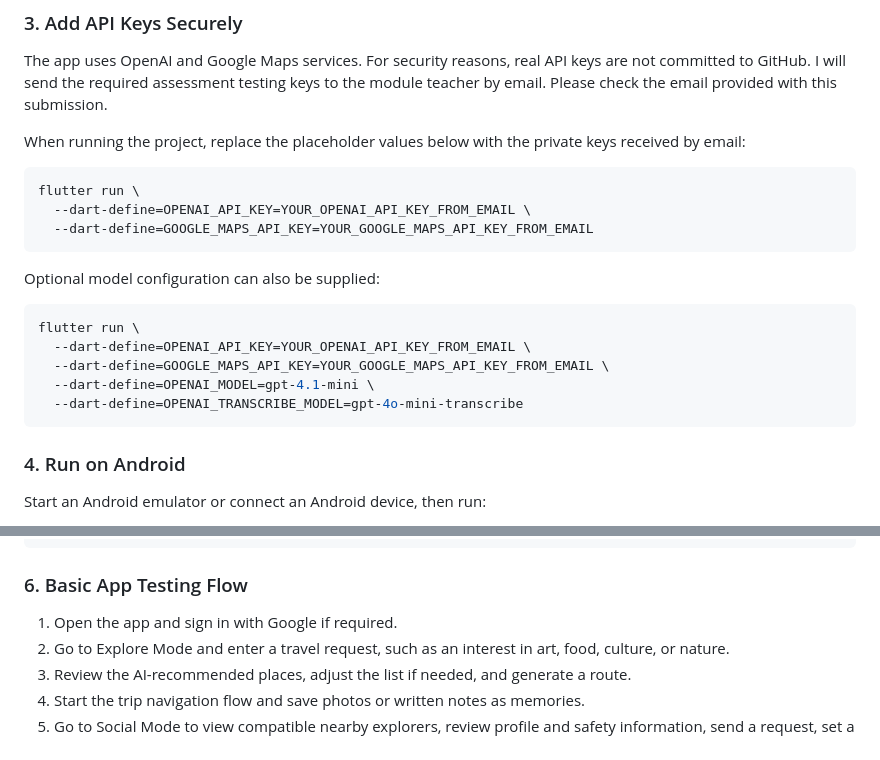
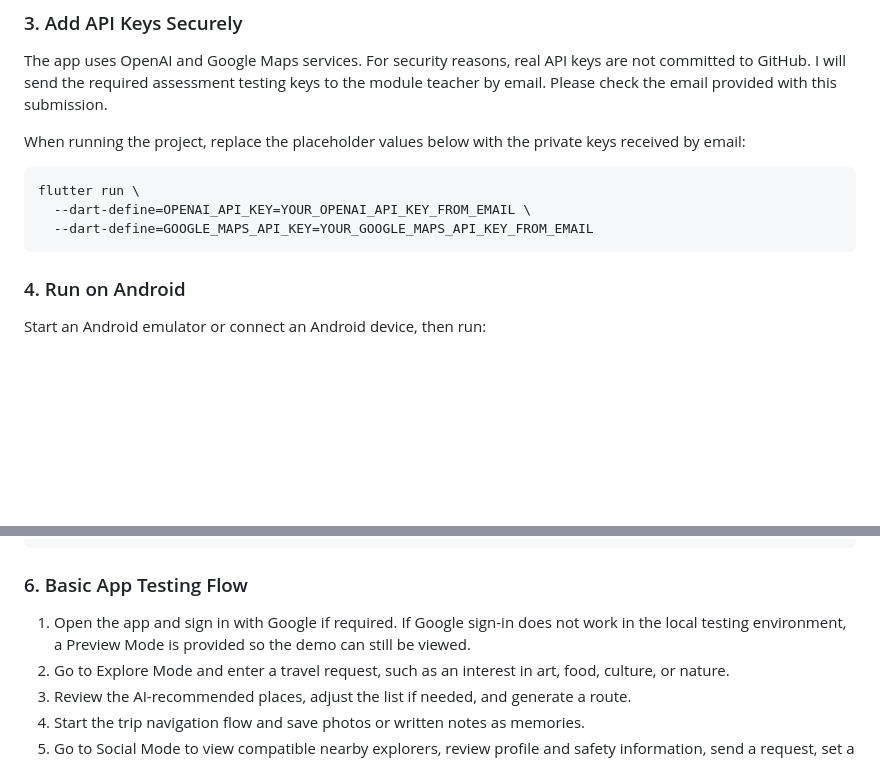
Before and after one commit to Jiangyue123456/wanderjoy_flutter, a Markdown page: submission-file.md, 2 parts joined by grey strips. Rendered like a GitHub page; blank space fills up the shorter version.

Commit message:
Simplify submission run instructions

````diff
--- a/submission-file.md
+++ b/submission-file.md
@@ -45,16 +45,6 @@ flutter run \
   --dart-define=GOOGLE_MAPS_API_KEY=YOUR_GOOGLE_MAPS_API_KEY_FROM_EMAIL
 ```
 
-Optional model configuration can also be supplied:
-
-```bash
-flutter run \
-  --dart-define=OPENAI_API_KEY=YOUR_OPENAI_API_KEY_FROM_EMAIL \
-  --dart-define=GOOGLE_MAPS_API_KEY=YOUR_GOOGLE_MAPS_API_KEY_FROM_EMAIL \
-  --dart-define=OPENAI_MODEL=gpt-4.1-mini \
-  --dart-define=OPENAI_TRANSCRIBE_MODEL=gpt-4o-mini-transcribe
-```
-
 ### 4. Run on Android
 
 Start an Android emulator or connect an Android device, then run:
@@ -75,7 +65,7 @@ flutter run -d chrome \
 
 ### 6. Basic App Testing Flow
 
-1. Open the app and sign in with Google if required.
+1. Open the app and sign in with Google if required. If Google sign-in does not work in the local testing environment, a Preview Mode is provided so the demo can still be viewed.
 2. Go to Explore Mode and enter a travel request, such as an interest in art, food, culture, or nature.
 3. Review the AI-recommended places, adjust the list if needed, and generate a route.
 4. Start the trip navigation flow and save photos or written notes as memories.
````
